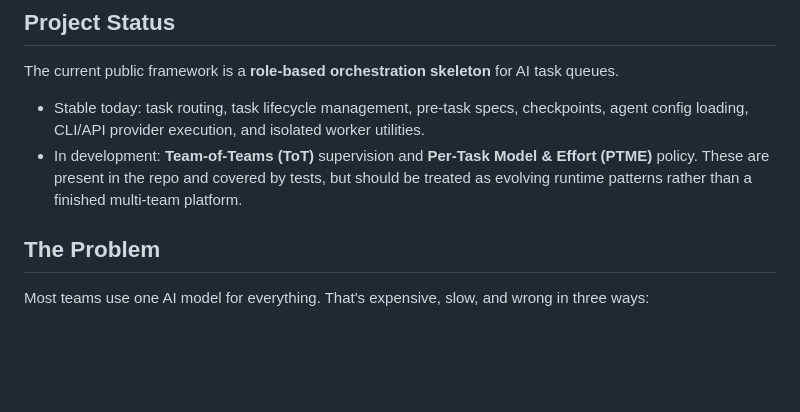
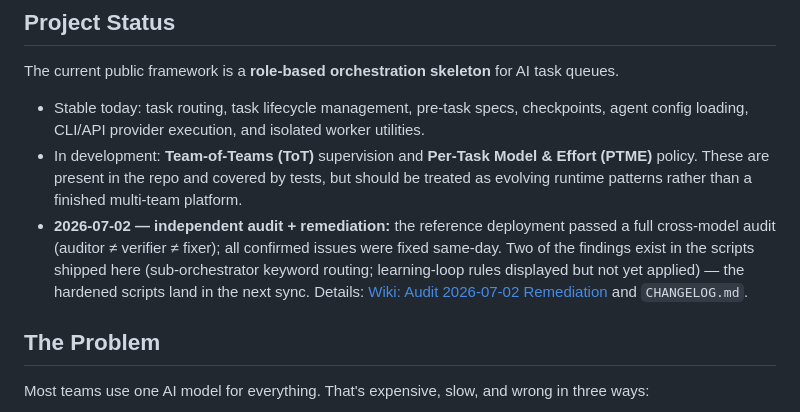
Before and after one commit to InonB2/multi-agent-orchestration, a Markdown page: README.md, the part around the change. Drawn GitHub-style; blank space fills up the shorter version.

```diff
--- a/README.md
+++ b/README.md
@@ -13,6 +13,7 @@ The current public framework is a **role-based orchestration skeleton** for AI t
 
 - Stable today: task routing, task lifecycle management, pre-task specs, checkpoints, agent config loading, CLI/API provider execution, and isolated worker utilities.
 - In development: **Team-of-Teams (ToT)** supervision and **Per-Task Model & Effort (PTME)** policy. These are present in the repo and covered by tests, but should be treated as evolving runtime patterns rather than a finished multi-team platform.
+- **2026-07-02 — independent audit + remediation:** the reference deployment passed a full cross-model audit (auditor ≠ verifier ≠ fixer); all confirmed issues were fixed same-day. Two of the findings exist in the scripts shipped here (sub-orchestrator keyword routing; learning-loop rules displayed but not yet applied) — the hardened scripts land in the next sync. Details: [Wiki: Audit 2026-07-02 Remediation](https://github.com/InonB2/multi-agent-orchestration/wiki/Audit-2026-07-02-Remediation) and `CHANGELOG.md`.
 
 ## The Problem
 
```
Also changed, not shown: CHANGELOG.md (+17 -0 lines).
